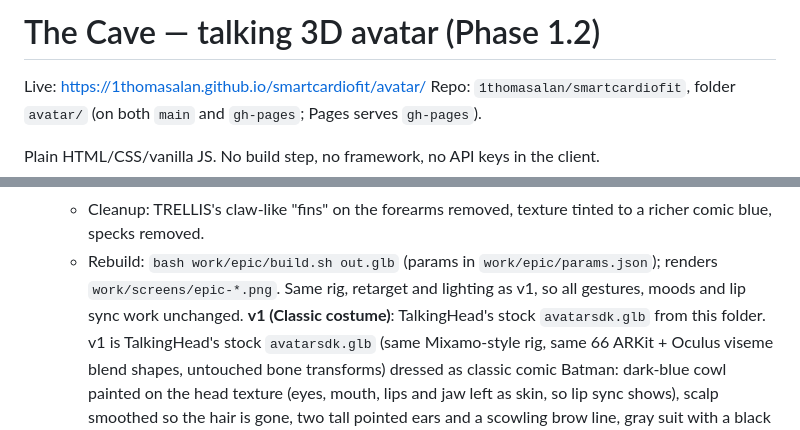
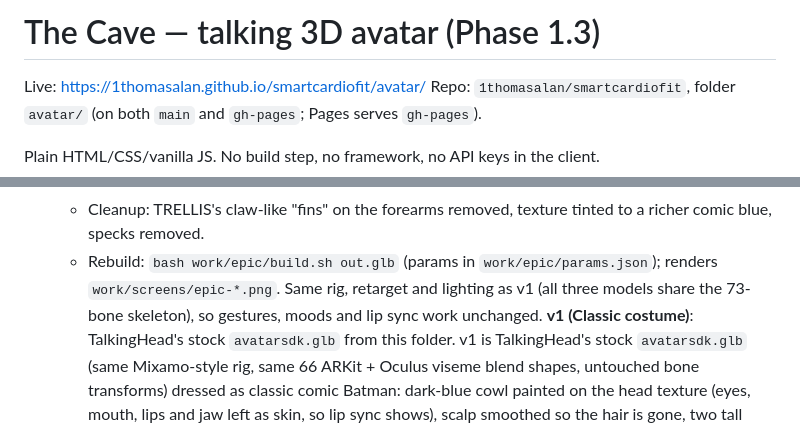
Before and after one commit to 1thomasalan/smartcardiofit, a Markdown page: avatar/README.md, 2 parts joined by grey strips. Rendered like a GitHub page.

```diff
--- a/avatar/README.md
+++ b/avatar/README.md
@@ -1,4 +1,4 @@
-# The Cave — talking 3D avatar (Phase 1.2)
+# The Cave — talking 3D avatar (Phase 1.3)
 
 Live: https://1thomasalan.github.io/smartcardiofit/avatar/
 Repo: `1thomasalan/smartcardiofit`, folder `avatar/` (on both `main` and `gh-pages`; Pages serves `gh-pages`).
@@ -30,7 +43,7 @@ Plain HTML/CSS/vanilla JS. No build step, no framework, no API keys in the clien
      recolored to the sculpt's slate blue so cowl and mask read as one piece; lips, chin and jaw are skin, so lip sync shows.
    - Cleanup: TRELLIS's claw-like "fins" on the forearms removed, texture tinted to a richer comic blue, specks removed.
    - Rebuild: `bash work/epic/build.sh out.glb` (params in `work/epic/params.json`); renders `work/screens/epic-*.png`.
-   Same rig, retarget and lighting as v1, so all gestures, moods and lip sync work unchanged.
+   Same rig, retarget and lighting as v1 (all three models share the 73-bone skeleton), so gestures, moods and lip sync work unchanged.
    **v1 (Classic costume)**: TalkingHead's stock `avatarsdk.glb` from this folder.
    v1 is TalkingHead's stock `avatarsdk.glb` (same Mixamo-style rig, same 66 ARKit + Oculus viseme blend shapes, untouched bone transforms)
    dressed as classic comic Batman: dark-blue cowl painted on the head texture (eyes, mouth, lips and jaw left as skin, so lip sync shows),
```
Also changed, not shown: other parts of avatar/README.md (+22 -5 lines).
